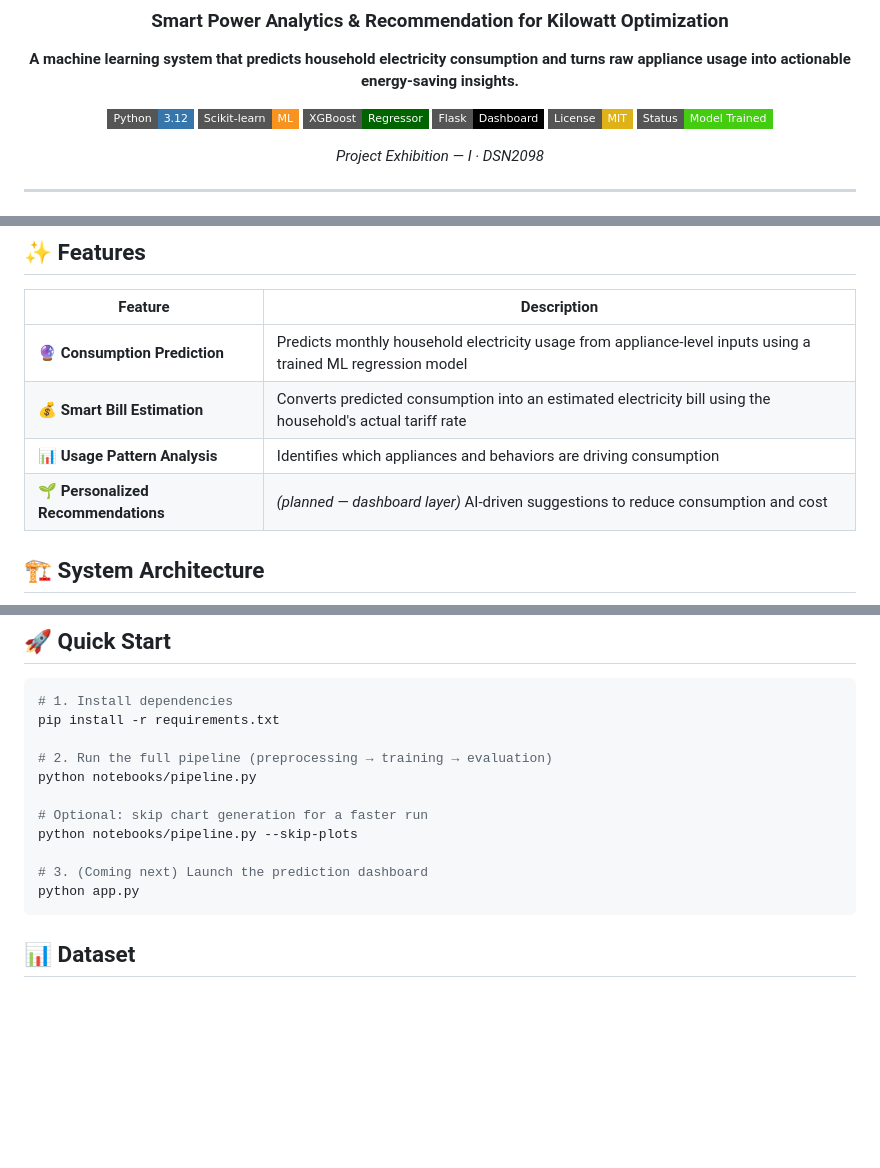
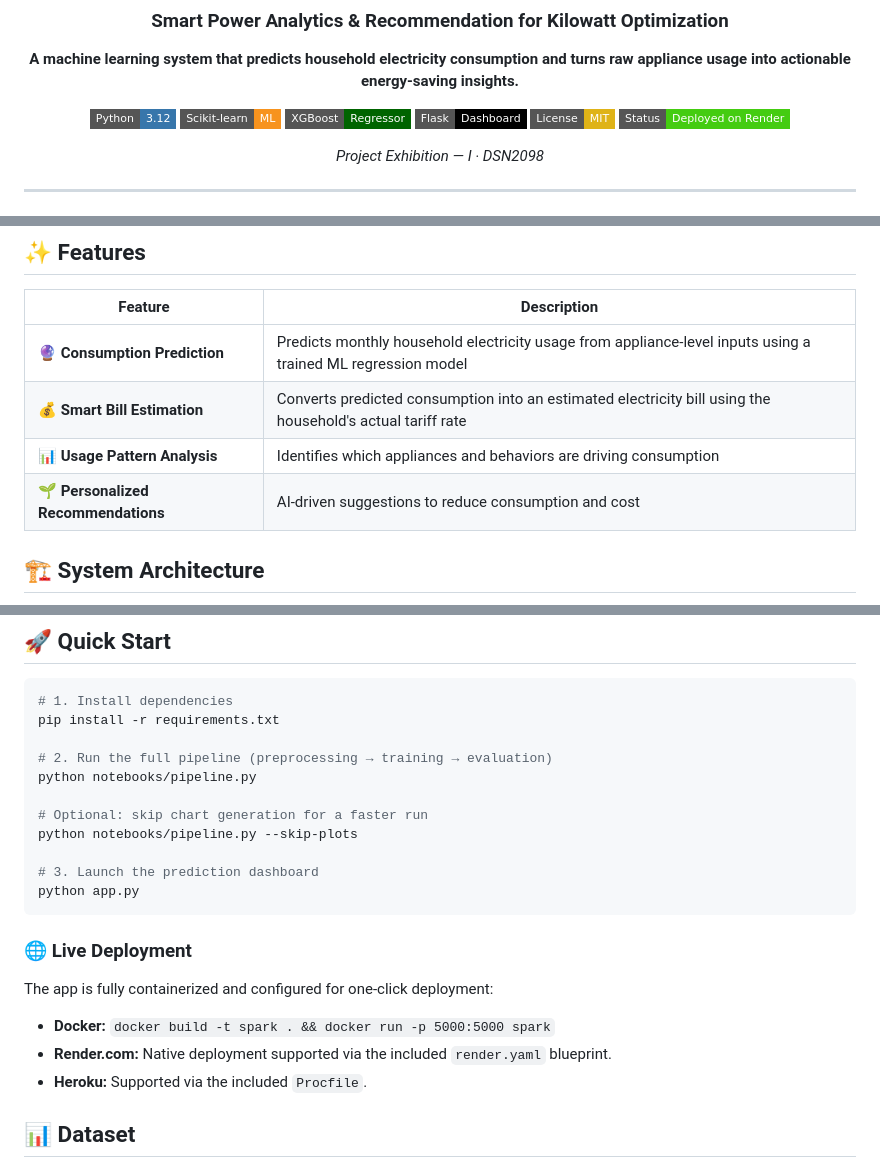
Before and after one commit to Joydeep10-py/smart_electricity_consumption_prediction, a Markdown page: README.md, 3 parts joined by grey strips. Rendered like a GitHub page; badges without logos; blank space fills up the shorter version.

Commit message:
docs: update README with deployment instructions and mark tasks complete

````diff
--- a/README.md
+++ b/README.md
@@ -10,7 +10,7 @@
 ![XGBoost](https://img.shields.io/badge/XGBoost-Regressor-006400?style=flat-square)
 ![Flask](https://img.shields.io/badge/Flask-Dashboard-black?style=flat-square&logo=flask)
 ![License](https://img.shields.io/badge/License-MIT-yellow?style=flat-square)
-![Status](https://img.shields.io/badge/Status-Model%20Trained-success?style=flat-square)
+![Status](https://img.shields.io/badge/Status-Deployed_on_Render-success?style=flat-square)
 
 *Project Exhibition — I · DSN2098*
 
@@ -56,7 +56,7 @@ Most households have no effective way to monitor or understand their electricity
 | 🔮 **Consumption Prediction** | Predicts monthly household electricity usage from appliance-level inputs using a trained ML regression model |
 | 💰 **Smart Bill Estimation** | Converts predicted consumption into an estimated electricity bill using the household's actual tariff rate |
 | 📊 **Usage Pattern Analysis** | Identifies which appliances and behaviors are driving consumption |
-| 🌱 **Personalized Recommendations** | *(planned — dashboard layer)* AI-driven suggestions to reduce consumption and cost |
+| 🌱 **Personalized Recommendations** | AI-driven suggestions to reduce consumption and cost |
 
 ## 🏗️ System Architecture
 
@@ -158,9 +158,15 @@ python notebooks/pipeline.py
 # Optional: skip chart generation for a faster run
 python notebooks/pipeline.py --skip-plots
 
-# 3. (Coming next) Launch the prediction dashboard
+# 3. Launch the prediction dashboard
 python app.py
 ```
+
+### 🌐 Live Deployment
+The app is fully containerized and configured for one-click deployment:
+- **Docker:** `docker build -t spark . && docker run -p 5000:5000 spark`
+- **Render.com:** Native deployment supported via the included `render.yaml` blueprint.
+- **Heroku:** Supported via the included `Procfile`.
 
 ## 📊 Dataset
 
````
Also changed, not shown: other parts of README.md (+2 -2 lines).
